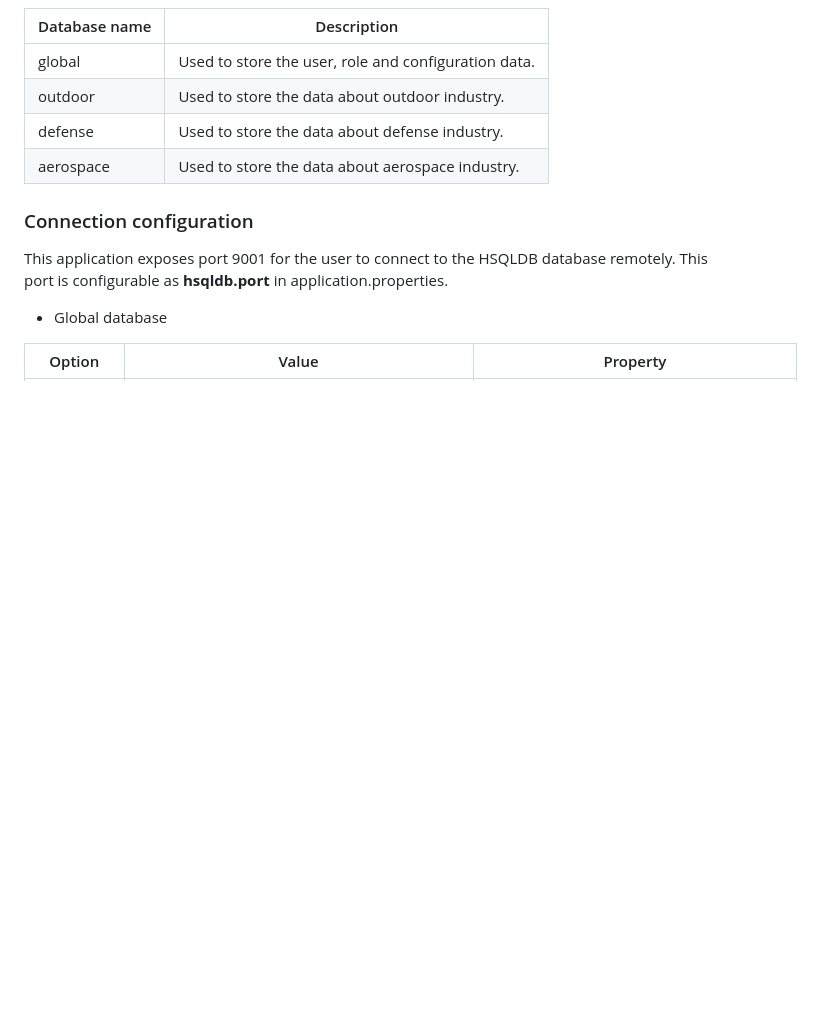
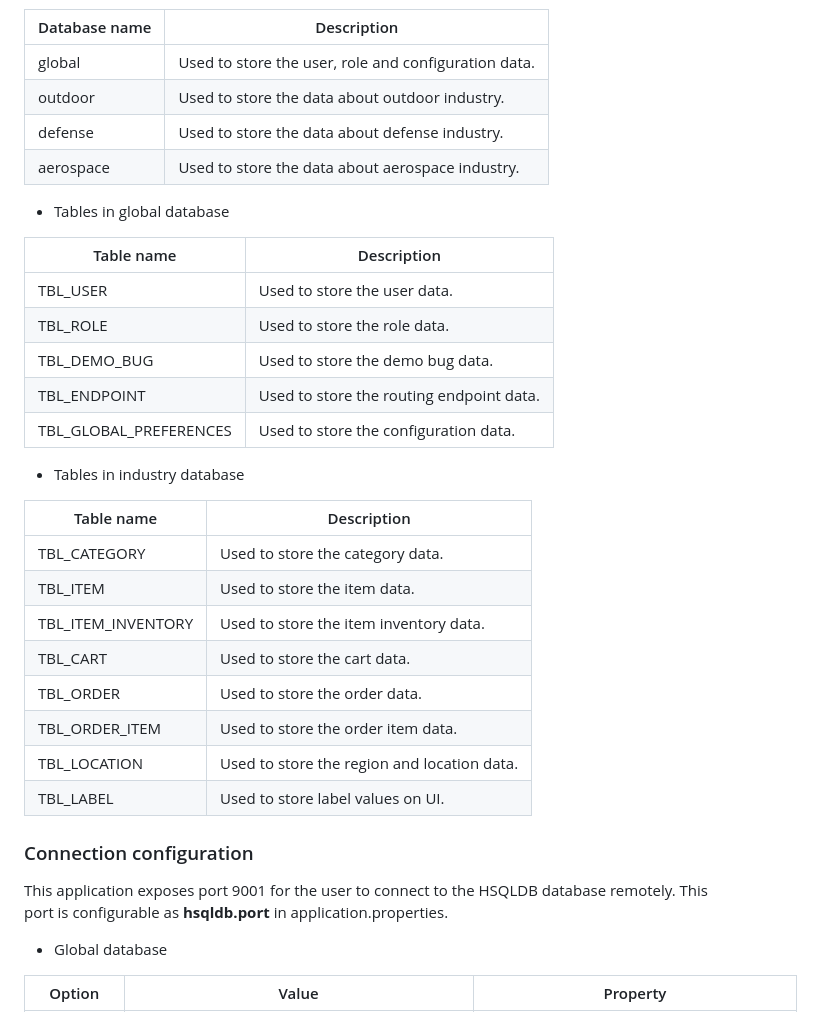
Before and after one commit to parasoft/parasoft-demo-app, a Markdown page: README.md, the part around the change. Drawn GitHub-style; blank space fills up the shorter version.

Commit message:
@task PDA-1506 Update readme with a table of database tables for each one of the database

```diff
--- a/README.md
+++ b/README.md
@@ -135,6 +135,29 @@ There are four databases (one for global and three for industries) in this Appli
 | outdoor       | Used to store the data about outdoor industry.       |
 | defense       | Used to store the data about defense industry.       |
 | aerospace     | Used to store the data about aerospace industry.     |
+
+* Tables in global database
+
+| Table name             | Description                              |
+|------------------------|------------------------------------------|
+| TBL_USER               | Used to store the user data.             |
+| TBL_ROLE               | Used to store the role data.             |
+| TBL_DEMO_BUG           | Used to store the demo bug data.         |
+| TBL_ENDPOINT           | Used to store the routing endpoint data. |
+| TBL_GLOBAL_PREFERENCES | Used to store the configuration data.    |
+
+* Tables in industry database
+
+| Table name         | Description                                 |
+|--------------------|---------------------------------------------|
+| TBL_CATEGORY       | Used to store the category data.            |
+| TBL_ITEM           | Used to store the item data.                |
+| TBL_ITEM_INVENTORY | Used to store the item inventory data.      |
+| TBL_CART           | Used to store the cart data.                |
+| TBL_ORDER          | Used to store the order data.               |
+| TBL_ORDER_ITEM     | Used to store the order item data.          |
+| TBL_LOCATION       | Used to store the region and location data. |
+| TBL_LABEL          | Used to store label values on UI.           |
 
 ### Connection configuration
 This application exposes port 9001 for the user to connect to the HSQLDB database remotely. This port is configurable as **hsqldb.port** in application.properties.
```
